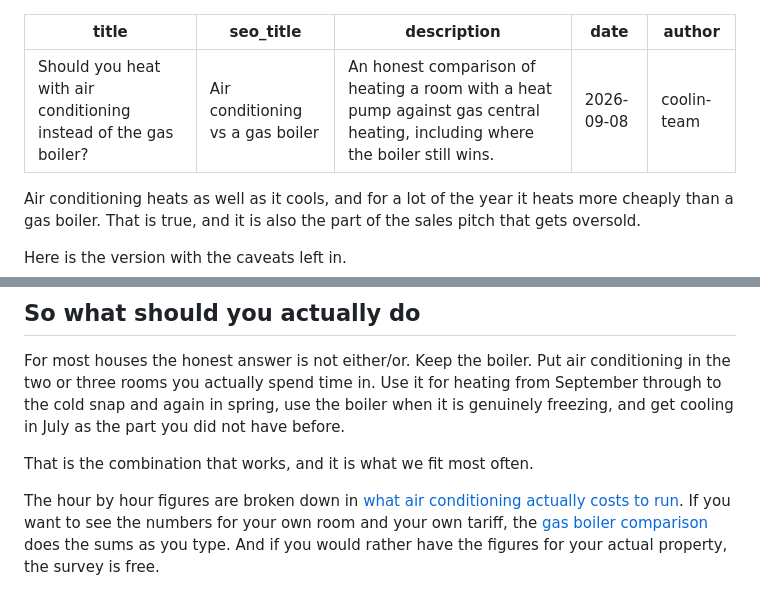
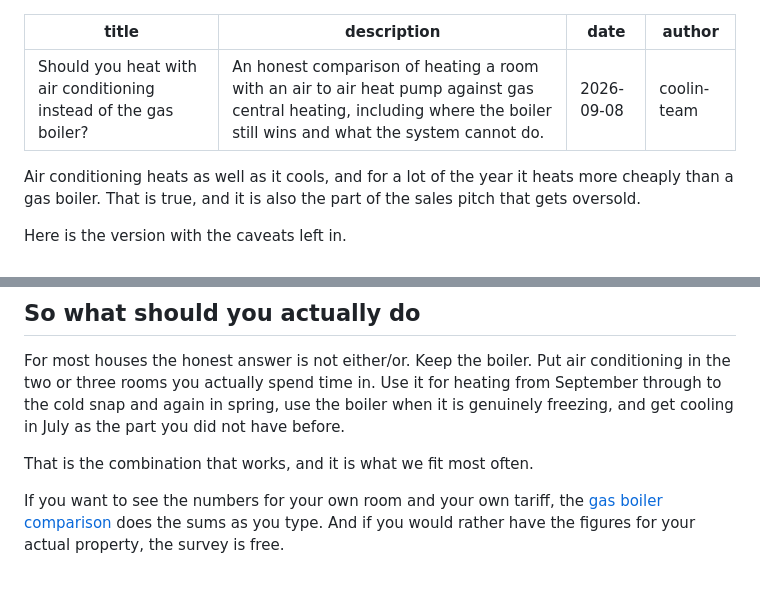
Before and after one commit to zachancox32/CoolIn-site, a Markdown page: blog/posts/air-conditioning-vs-gas-boiler-heating.md, 2 parts joined by grey strips. Drawn GitHub-style.

Commit message:
Update Article “air-conditioning-vs-gas-boiler-heating”

```diff
--- a/blog/posts/air-conditioning-vs-gas-boiler-heating.md
+++ b/blog/posts/air-conditioning-vs-gas-boiler-heating.md
@@ -1,11 +1,9 @@
 ---
 title: Should you heat with air conditioning instead of the gas boiler?
-seo_title: Air conditioning vs a gas boiler
-description: An honest comparison of heating a room with a heat pump against gas central heating, including where the boiler still wins.
+description: An honest comparison of heating a room with an air to air heat pump against gas central heating, including where the boiler still wins and what the system cannot do.
 date: 2026-09-08
 author: coolin-team
 ---
-
 Air conditioning heats as well as it cools, and for a lot of the year it heats more cheaply than a gas boiler. That is true, and it is also the part of the sales pitch that gets oversold.
 
 Here is the version with the caveats left in.
@@ -40,4 +38,4 @@ For most houses the honest answer is not either/or. Keep the boiler. Put air con
 
 That is the combination that works, and it is what we fit most often.
 
-The hour by hour figures are broken down in [what air conditioning actually costs to run](/blog/air-conditioning-running-costs.html). If you want to see the numbers for your own room and your own tariff, the [gas boiler comparison](/domestic.html#vs-gas) does the sums as you type. And if you would rather have the figures for your actual property, the survey is free.
+If you want to see the numbers for your own room and your own tariff, the [gas boiler comparison](/domestic.html#vs-gas) does the sums as you type. And if you would rather have the figures for your actual property, the survey is free.
```
